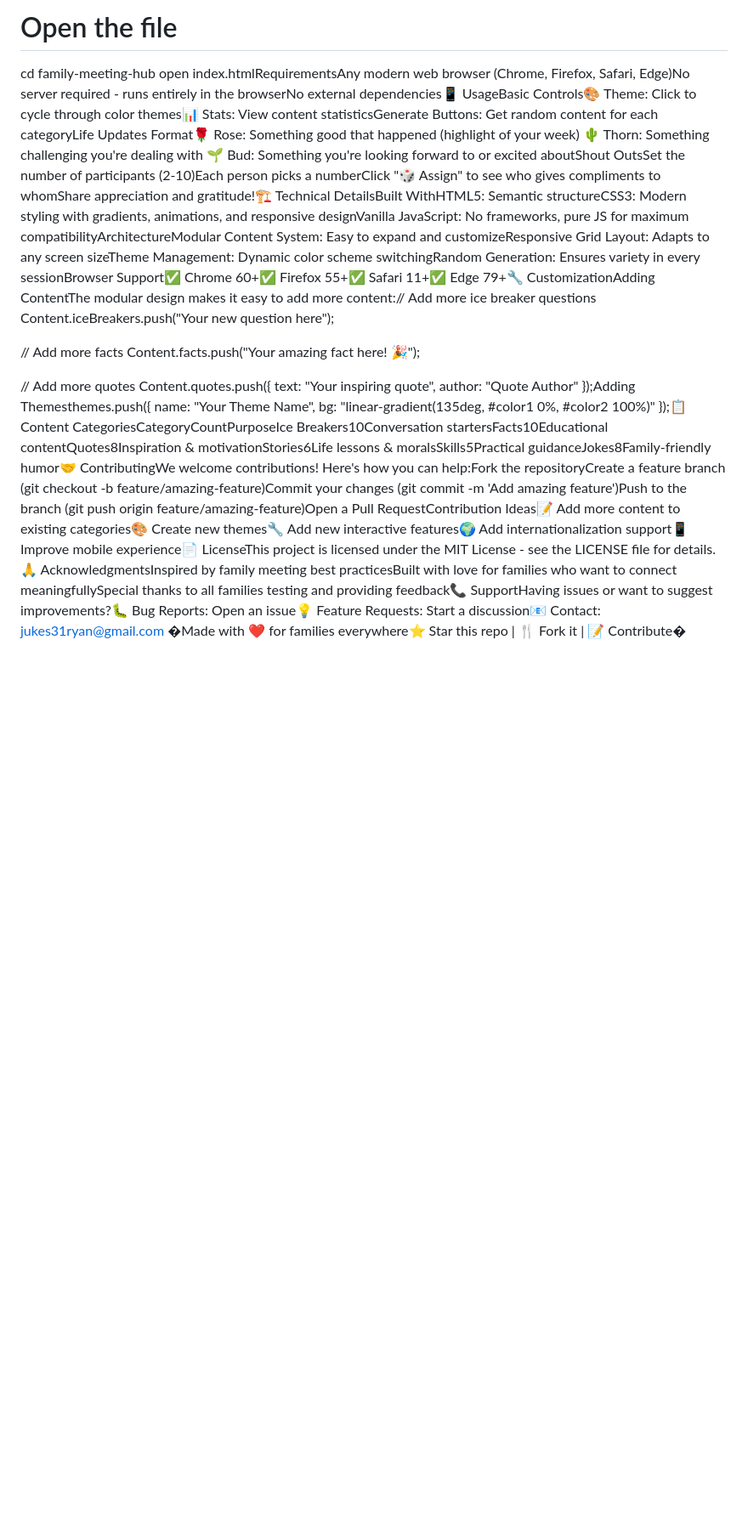
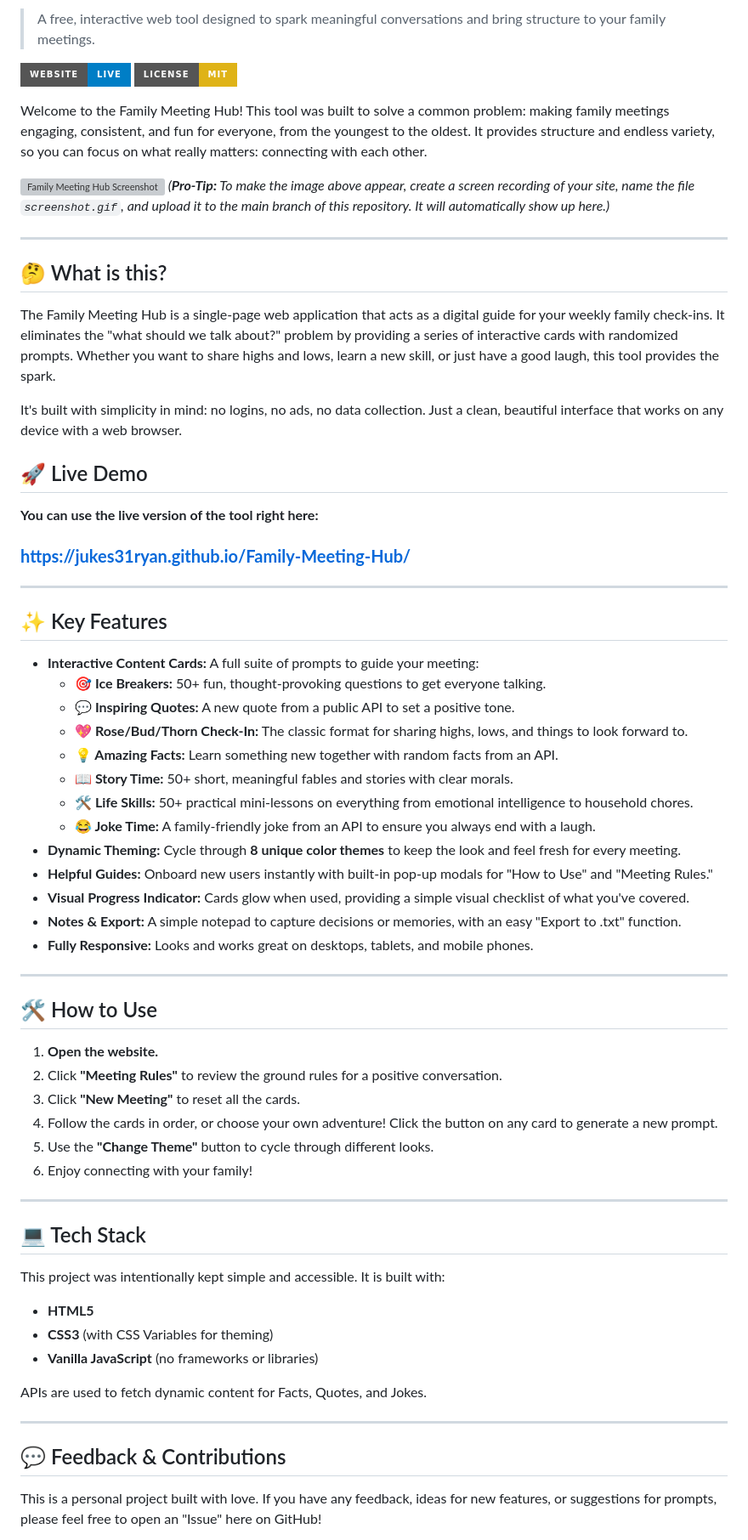
Before and after one commit to Jukes31ryan/Family-Meeting-Hub, a Markdown page: README.md, the part around one of its changes. Shown at 85% size. Rendered like a GitHub page; badges without logos; blank space fills up the shorter version; grey boxes are pictures that could not be loaded.

```diff
--- a/README.md
+++ b/README.md
@@ -3,19 +2,72 @@ git clone https://github.com/jukes31ryan/family-meeting-hub.git
 
-# Open the file
-cd family-meeting-hub
-open index.htmlRequirementsAny modern web browser (Chrome, Firefox, Safari, Edge)No server required - runs entirely in the browserNo external dependencies📱 UsageBasic Controls🎨 Theme: Click to cycle through color themes📊 Stats: View content statisticsGenerate Buttons: Get random content for each categoryLife Updates Format🌹 Rose: Something good that happened (highlight of your week)
-🌵 Thorn: Something challenging you're dealing with
-🌱 Bud: Something you're looking forward to or excited aboutShout OutsSet the number of participants (2-10)Each person picks a numberClick "🎲 Assign" to see who gives compliments to whomShare appreciation and gratitude!🏗️ Technical DetailsBuilt WithHTML5: Semantic structureCSS3: Modern styling with gradients, animations, and responsive designVanilla JavaScript: No frameworks, pure JS for maximum compatibilityArchitectureModular Content System: Easy to expand and customizeResponsive Grid Layout: Adapts to any screen sizeTheme Management: Dynamic color scheme switchingRandom Generation: Ensures variety in every sessionBrowser Support✅ Chrome 60+✅ Firefox 55+✅ Safari 11+✅ Edge 79+🔧 CustomizationAdding ContentThe modular design makes it easy to add more content:// Add more ice breaker questions
-Content.iceBreakers.push("Your new question here");
+> A free, interactive web tool designed to spark meaningful conversations and bring structure to your family meetings.
 
-// Add more facts
-Content.facts.push("Your amazing fact here! 🎉");
+[![Website](https://img.shields.io/badge/Website-Live-blue?style=for-the-badge&logo=googlechrome)](https://jukes31ryan.github.io/Family-Meeting-Hub/)
+[![License: MIT](https://img.shields.io/badge/License-MIT-yellow.svg?style=for-the-badge)](https://opensource.org/licenses/MIT)
 
-// Add more quotes
-Content.quotes.push({
-    text: "Your inspiring quote",
-    author: "Quote Author"
-});Adding Themesthemes.push({
-    name: "Your Theme Name",
-    bg: "linear-gradient(135deg, #color1 0%, #color2 100%)"
-});📋 Content CategoriesCategoryCountPurposeIce Breakers10Conversation startersFacts10Educational contentQuotes8Inspiration & motivationStories6Life lessons & moralsSkills5Practical guidanceJokes8Family-friendly humor🤝 ContributingWe welcome contributions! Here's how you can help:Fork the repositoryCreate a feature branch (git checkout -b feature/amazing-feature)Commit your changes (git commit -m 'Add amazing feature')Push to the branch (git push origin feature/amazing-feature)Open a Pull RequestContribution Ideas📝 Add more content to existing categories🎨 Create new themes🔧 Add new interactive features🌍 Add internationalization support📱 Improve mobile experience📄 LicenseThis project is licensed under the MIT License - see the LICENSE file for details.🙏 AcknowledgmentsInspired by family meeting best practicesBuilt with love for families who want to connect meaningfullySpecial thanks to all families testing and providing feedback📞 SupportHaving issues or want to suggest improvements?🐛 Bug Reports: Open an issue💡 Feature Requests: Start a discussion📧 Contact: jukes31ryan@gmail.com �Made with ❤️ for families everywhere⭐ Star this repo | 🍴 Fork it | 📝 Contribute�
+Welcome to the Family Meeting Hub! This tool was built to solve a common problem: making family meetings engaging, consistent, and fun for everyone, from the youngest to the oldest. It provides structure and endless variety, so you can focus on what really matters: connecting with each other.
+
+![Family Meeting Hub Screenshot](https://raw.githubusercontent.com/jukes31ryan/Family-Meeting-Hub/main/screenshot.gif)
+*(**Pro-Tip:** To make the image above appear, create a screen recording of your site, name the file `screenshot.gif`, and upload it to the main branch of this repository. It will automatically show up here.)*
+
+---
+
+## 🤔 What is this?
+
+The Family Meeting Hub is a single-page web application that acts as a digital guide for your weekly family check-ins. It eliminates the "what should we talk about?" problem by providing a series of interactive cards with randomized prompts. Whether you want to share highs and lows, learn a new skill, or just have a good laugh, this tool provides the spark.
+
+It's built with simplicity in mind: no logins, no ads, no data collection. Just a clean, beautiful interface that works on any device with a web browser.
+
+## 🚀 Live Demo
+
+**You can use the live version of the tool right here:**
+
+### **[https://jukes31ryan.github.io/Family-Meeting-Hub/](https://jukes31ryan.github.io/Family-Meeting-Hub/)**
+
+---
+
+## ✨ Key Features
+
+* **Interactive Content Cards:** A full suite of prompts to guide your meeting:
+    * **🎯 Ice Breakers:** 50+ fun, thought-provoking questions to get everyone talking.
+    * **💬 Inspiring Quotes:** A new quote from a public API to set a positive tone.
+    * **💖 Rose/Bud/Thorn Check-In:** The classic format for sharing highs, lows, and things to look forward to.
+    * **💡 Amazing Facts:** Learn something new together with random facts from an API.
+    * **📖 Story Time:** 50+ short, meaningful fables and stories with clear morals.
+    * **🛠️ Life Skills:** 50+ practical mini-lessons on everything from emotional intelligence to household chores.
+    * **😂 Joke Time:** A family-friendly joke from an API to ensure you always end with a laugh.
+* **Dynamic Theming:** Cycle through **8 unique color themes** to keep the look and feel fresh for every meeting.
+* **Helpful Guides:** Onboard new users instantly with built-in pop-up modals for "How to Use" and "Meeting Rules."
+* **Visual Progress Indicator:** Cards glow when used, providing a simple visual checklist of what you've covered.
+* **Notes & Export:** A simple notepad to capture decisions or memories, with an easy "Export to .txt" function.
+* **Fully Responsive:** Looks and works great on desktops, tablets, and mobile phones.
+
+---
+
+## 🛠️ How to Use
+
+1.  **Open the website.**
+2.  Click **"Meeting Rules"** to review the ground rules for a positive conversation.
+3.  Click **"New Meeting"** to reset all the cards.
+4.  Follow the cards in order, or choose your own adventure! Click the button on any card to generate a new prompt.
+5.  Use the **"Change Theme"** button to cycle through different looks.
+6.  Enjoy connecting with your family!
+
+---
+
+## 💻 Tech Stack
+
+This project was intentionally kept simple and accessible. It is built with:
+
+* **HTML5**
+* **CSS3** (with CSS Variables for theming)
+* **Vanilla JavaScript** (no frameworks or libraries)
+
+APIs are used to fetch dynamic content for Facts, Quotes, and Jokes.
+
+---
+
+## 💬 Feedback & Contributions
+
+This is a personal project built with love. If you have any feedback, ideas for new features, or suggestions for prompts, please feel free to open an "Issue" here on GitHub!
+
```
Also changed, not shown: other parts of README.md (+16 -2 lines).
